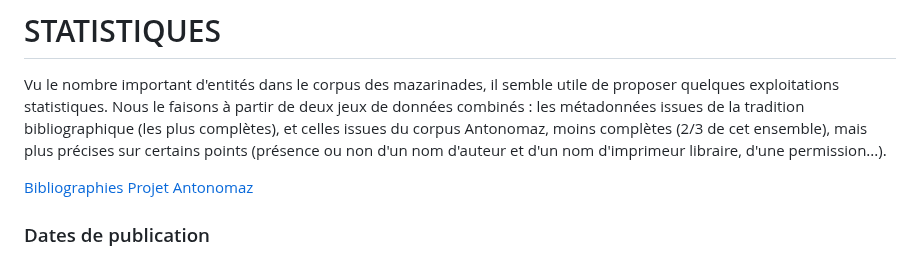
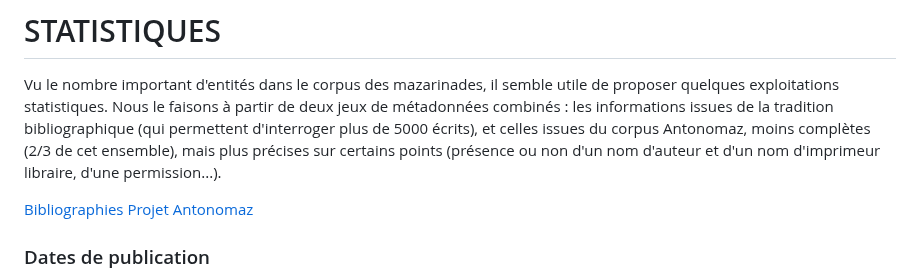
Before and after one commit to Antonomaz/Application, a Markdown page: Markdown/statistiques.md, the part around the change. GitHub-like rendering.

```diff
--- a/Markdown/statistiques.md
+++ b/Markdown/statistiques.md
@@ -1,7 +1,7 @@
 # STATISTIQUES
 
 Vu le nombre important d'entités dans le corpus des mazarinades, il semble utile de proposer quelques exploitations statistiques.
-Nous le faisons à partir de deux jeux de données combinés : les métadonnées issues de la tradition bibliographique (les plus complètes), et celles issues du corpus Antonomaz, moins complètes (2/3 de cet ensemble), mais plus précises sur certains points (présence ou non d'un nom d'auteur et d'un nom d'imprimeur libraire, d'une permission...).
+Nous le faisons à partir de deux jeux de métadonnées combinés : les informations issues de la tradition bibliographique (qui permettent d'interroger plus de 5000 écrits), et celles issues du corpus Antonomaz, moins complètes (2/3 de cet ensemble), mais plus précises sur certains points (présence ou non d'un nom d'auteur et d'un nom d'imprimeur libraire, d'une permission...).
 
 [Bibliographies](https://antonomaz.huma-num.fr/tools/Biblio_Moreau.html) [Projet Antonomaz](https://github.com/Antonomaz)
 
```
